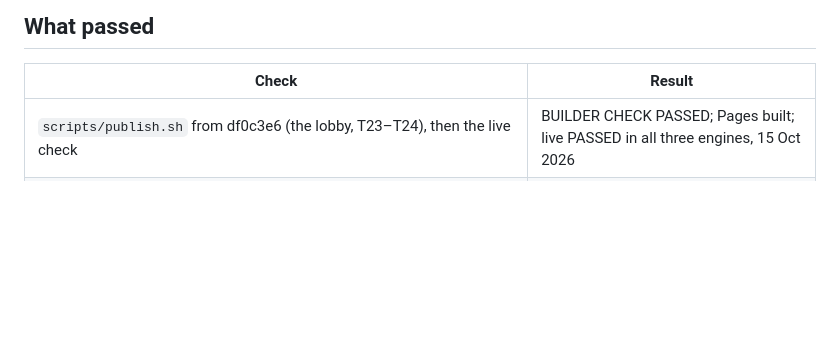
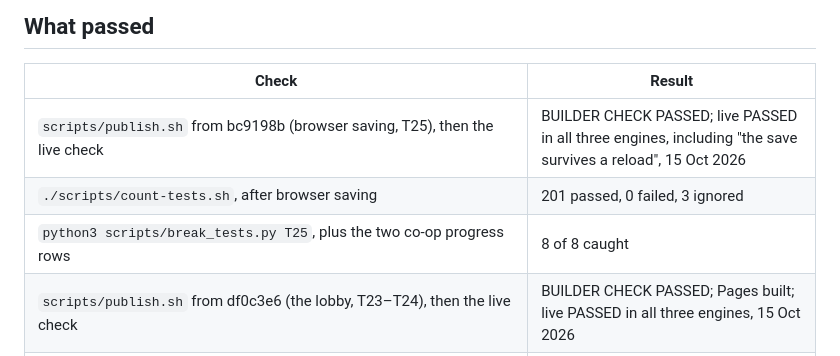
Before and after one commit to sgilson7/galactic-survivors, a Markdown page: HANDOFF.md, the part around the change. Drawn GitHub-style; blank space fills up the shorter version.

Commit message:
TRIAGE cites T25; HANDOFF records its publish
Co-Authored-By: Claude Opus 5.5 (1M context) <noreply@anthropic.com>

```diff
--- a/HANDOFF.md
+++ b/HANDOFF.md
@@ -66,6 +66,9 @@ The save format is now version 2. A version 1 file still loads: its modules keep
 
 | Check | Result |
 | --- | --- |
+| `scripts/publish.sh` from bc9198b (browser saving, T25), then the live check | BUILDER CHECK PASSED; live PASSED in all three engines, including "the save survives a reload", 15 Oct 2026 |
+| `./scripts/count-tests.sh`, after browser saving | 201 passed, 0 failed, 3 ignored |
+| `python3 scripts/break_tests.py T25`, plus the two co-op progress rows | 8 of 8 caught |
 | `scripts/publish.sh` from df0c3e6 (the lobby, T23–T24), then the live check | BUILDER CHECK PASSED; Pages built; live PASSED in all three engines, 15 Oct 2026 |
 | `./scripts/check.sh`, after the co-op lobby | BUILDER CHECK PASSED (Chromium, Firefox, WebKit), 15 Oct 2026 |
 | `./scripts/count-tests.sh`, after the co-op lobby | 194 passed, 0 failed, 3 ignored (the probe, the rig sweep and the logbook) |
```
Also changed, not shown: TRIAGE.md (+1 -1 lines).
